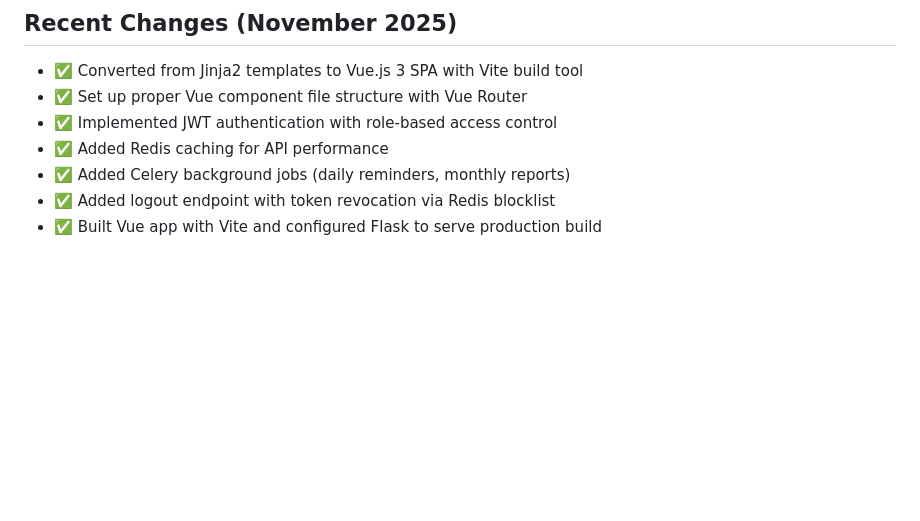
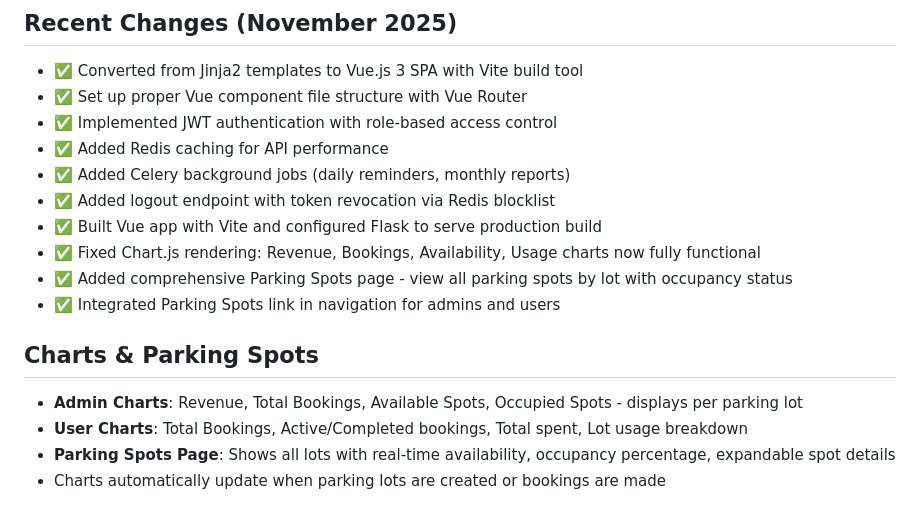
Before and after one commit to Arnabghosh007/ParkingApp_MAD2, a Markdown page: replit.md, the part around the change. GitHub-like rendering; blank space fills up the shorter version.

Commit message:
Improve dashboard charts and add parking spot management features
Fix chart rendering issues and implement a new parking spots page with navigation integration.

Replit-Commit-Author: Agent
Replit-Commit-Session-Id: b276e52a-f3ea-41ff-bd4d-c199ec3167d4
Replit-Commit-Checkpoint-Type: full_checkpoint
Replit-Commit-Event-Id: d0ad5a20-3370-4fc4-8c08-b2d76bad177d
Replit-Commit-Screenshot-Url: https://storage.googleapis.com/screenshot-production-us-central1/30d4eb54-1705-4bdd-8d71-458e8a590ef0/b276e52a-f3ea-41ff-bd4d-c199ec3167d4/66sdhWc

```diff
--- a/replit.md
+++ b/replit.md
@@ -134,3 +134,12 @@ cd backend && celery -A celery_app beat --loglevel=info
 - ✅ Added Celery background jobs (daily reminders, monthly reports)
 - ✅ Added logout endpoint with token revocation via Redis blocklist
 - ✅ Built Vue app with Vite and configured Flask to serve production build
+- ✅ Fixed Chart.js rendering: Revenue, Bookings, Availability, Usage charts now fully functional
+- ✅ Added comprehensive Parking Spots page - view all parking spots by lot with occupancy status
+- ✅ Integrated Parking Spots link in navigation for admins and users
+
+## Charts & Parking Spots
+- **Admin Charts**: Revenue, Total Bookings, Available Spots, Occupied Spots - displays per parking lot
+- **User Charts**: Total Bookings, Active/Completed bookings, Total spent, Lot usage breakdown
+- **Parking Spots Page**: Shows all lots with real-time availability, occupancy percentage, expandable spot details
+- Charts automatically update when parking lots are created or bookings are made
```
